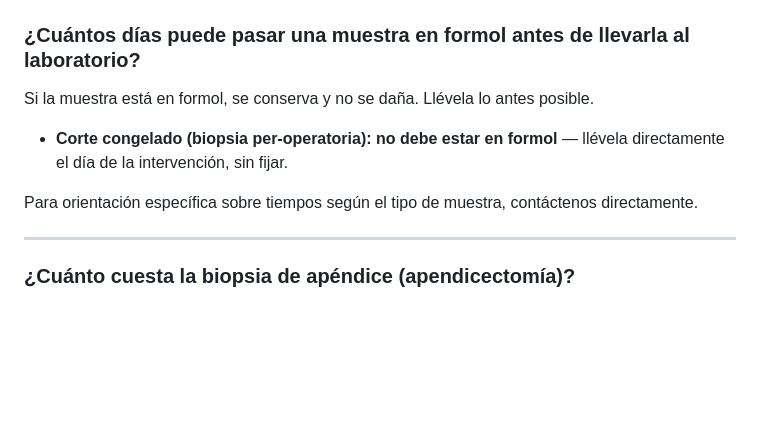
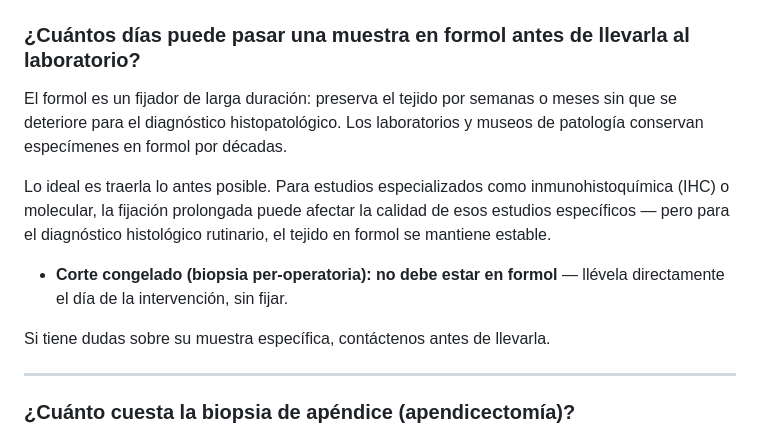
Before and after one commit to rcmanaure/telegram-bot, a Markdown page: sp-diagnostico-histologico.md, the part around the change. GitHub-like rendering; blank space fills up the shorter version.

Commit message:
docs(sp-lab): add verified FAQ on formalin preservation time
Previous version had unverified "3-7 days" claim. After researching
Leica Biosystems Knowledge Pathway (histopathology reference source):

- Formalin is a long-duration fixative — tissue stable for weeks/months
  for routine histological diagnosis (H&E morphology)
- Museums/hospitals archive FFPE specimens for decades
- Risk over time is overfixation (affects IHC/molecular), not degradation
- Lab's own statement "en formol no se daña" is technically correct

FAQ now states verified facts with appropriate nuance for specialized
studies, without inventing specific day counts.

```diff
--- a/sp-diagnostico-histologico.md
+++ b/sp-diagnostico-histologico.md
@@ -354,11 +354,13 @@ No. La muestra **debe ser cancelada en su totalidad** antes de ser procesada. Si
 
 ### ¿Cuántos días puede pasar una muestra en formol antes de llevarla al laboratorio?
 
-Si la muestra está en formol, se conserva y no se daña. Llévela lo antes posible.
+El formol es un fijador de larga duración: preserva el tejido por semanas o meses sin que se deteriore para el diagnóstico histopatológico. Los laboratorios y museos de patología conservan especímenes en formol por décadas.
+
+Lo ideal es traerla lo antes posible. Para estudios especializados como inmunohistoquímica (IHC) o molecular, la fijación prolongada puede afectar la calidad de esos estudios específicos — pero para el diagnóstico histológico rutinario, el tejido en formol se mantiene estable.
 
 - **Corte congelado (biopsia per-operatoria):** **no debe estar en formol** — llévela directamente el día de la intervención, sin fijar.
 
-Para orientación específica sobre tiempos según el tipo de muestra, contáctenos directamente.
+Si tiene dudas sobre su muestra específica, contáctenos antes de llevarla.
 
 ---
 
```
